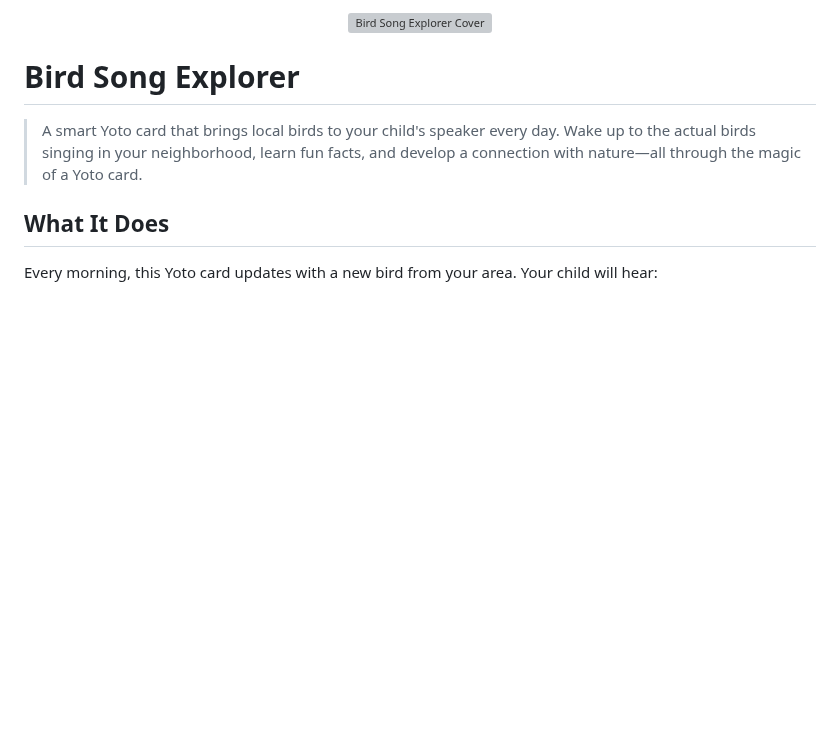
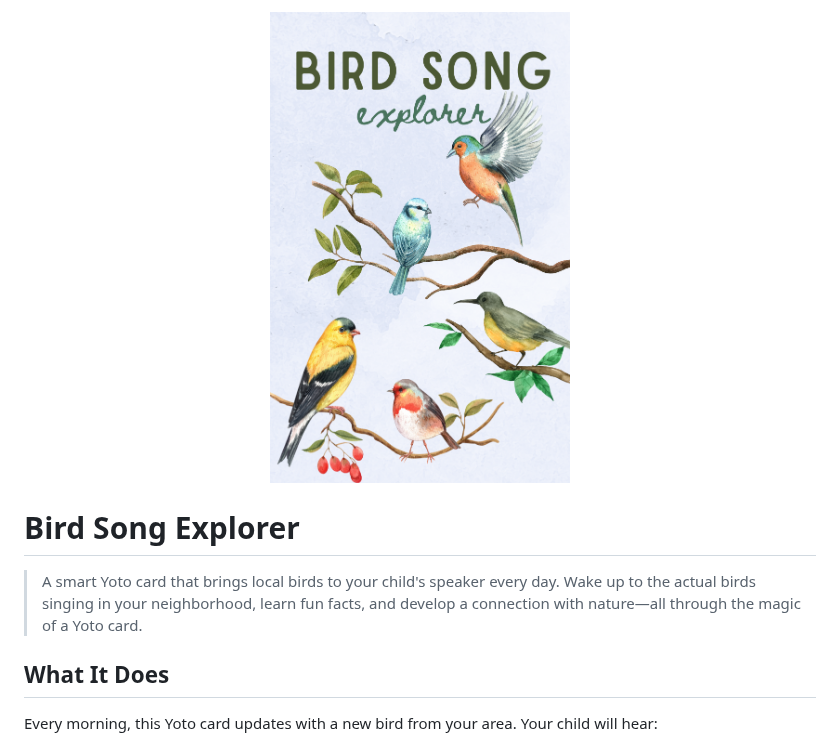
Before and after one commit to carissaallen/bird-song-explorer, a Markdown page: README.md, the part around the change. GitHub-like rendering; pictures changed too: assets/cover/cover_custom.png (added); blank space fills up the shorter version; grey boxes are pictures that could not be loaded.

Commit message:
Add new cover design to README

```diff
--- a/README.md
+++ b/README.md
@@ -1,5 +1,5 @@
 <p align="center">
-<img src="assets/cover/cover.PNG" alt="Bird Song Explorer Cover" width="300" style="border-radius:20px"/>
+<img src="assets/cover/cover_custom.png" alt="Bird Song Explorer Yoto Cover" width="300" style="border-radius:20px"/>
 </p>
 
 # Bird Song Explorer
```
